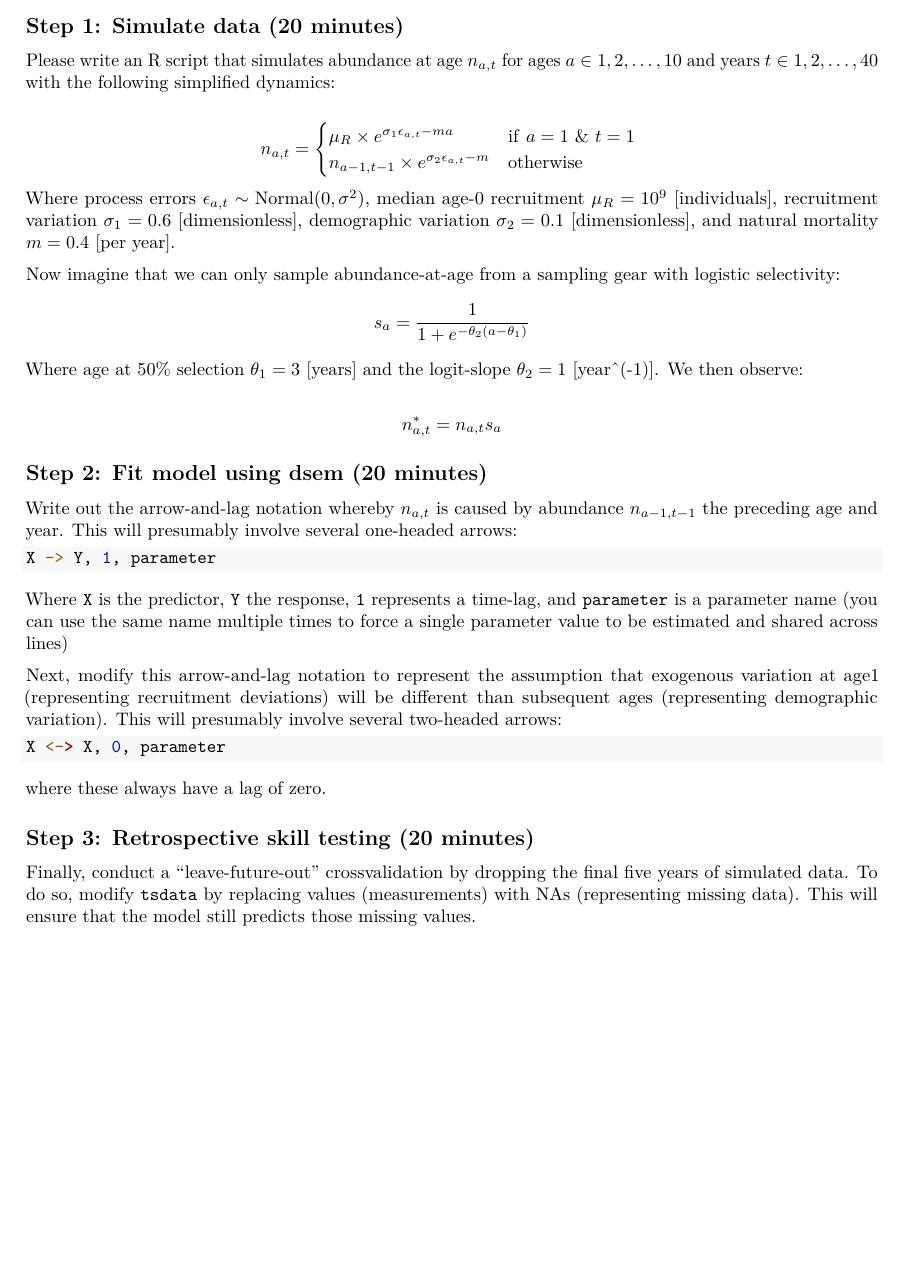
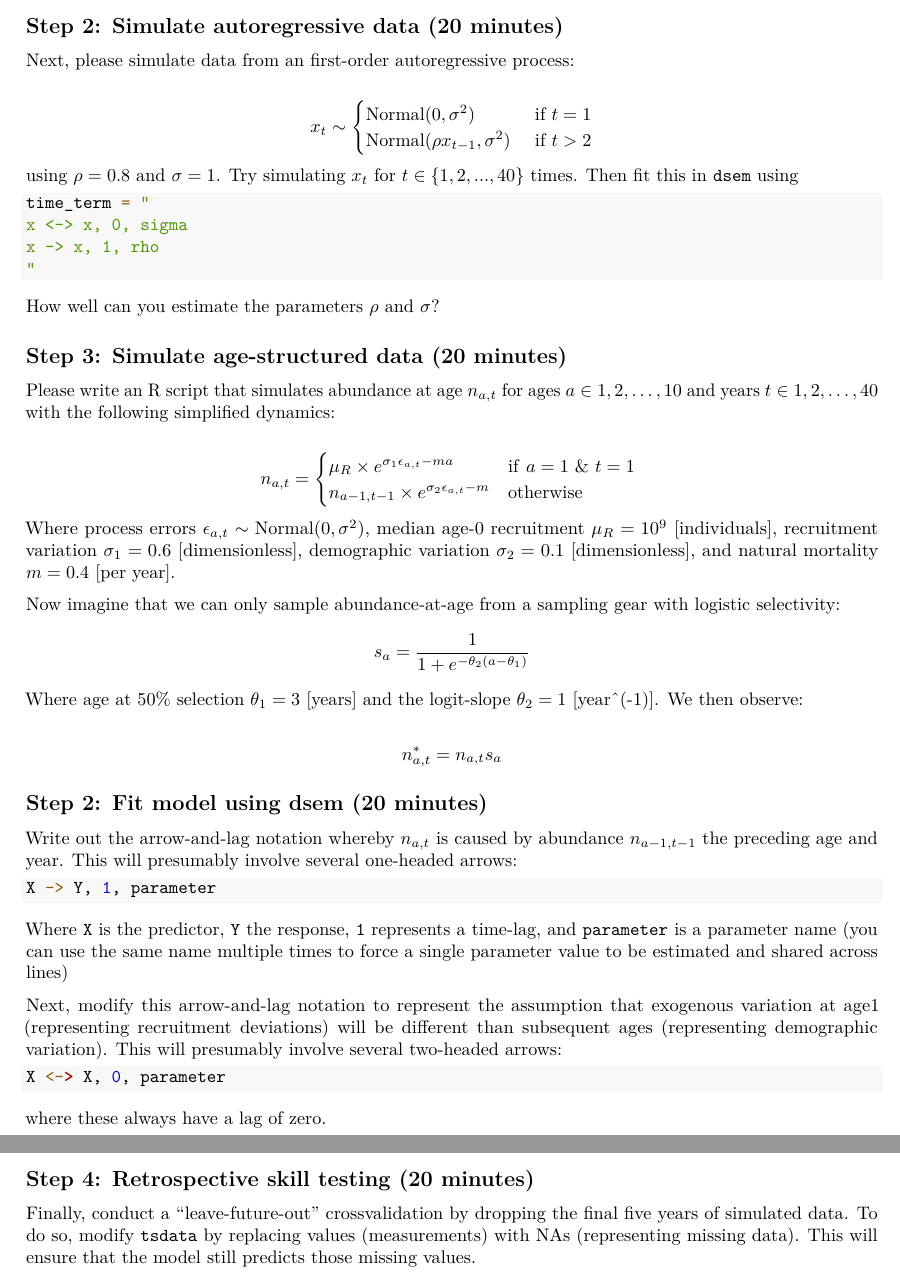
Before and after one commit to AMARE-MED/AMARE-MED_2025, an R Markdown document (Thorson/Day_2_exercise.Rmd): part of page 3 of 3 before the commit and two parts of pages 3 and 4 of 4 after it, the two joined at a grey line, cut at the place of the change, the shorter picture padded with empty space. Rendered offline with R 4.5, knitr and Pandoc, then LaTeX, with nearby package versions; code that draws random numbers runs with fixed seeds of ours; some code elsewhere in the file could not run offline.

Commit message:
add to Day-2 exercise

````diff
--- a/Thorson/Day_2_exercise.Rmd
+++ b/Thorson/Day_2_exercise.Rmd
@@ -101,7 +101,28 @@ plot( dsem_fit,
       style = "igraph" )
 ```
 
-## Step 1:  Simulate data (20 minutes)
+## Step 2:  Simulate autoregressive data (20 minutes)
+
+Next, please simulate data from an first-order autoregressive process:
+
+$$
+x_t \sim \begin{cases}
+  \text{Normal}(0, \sigma^2) & \text{ if } t=1 \\
+  \text{Normal}( \rho x_{t-1}, \sigma^2 ) & \text{ if } t > 2
+\end{cases}
+$$
+using $\rho = 0.8$ and $\sigma = 1$.  Try simulating $x_t$ for $t \in \{ 1, 2, ..., 40 \}$ times.  Then fit this in `dsem` using
+
+```{r time_term}
+time_term = "
+x <-> x, 0, sigma
+x -> x, 1, rho
+"
+```
+
+How well can you estimate the parameters $\rho$ and $\sigma$?
+
+## Step 3:  Simulate age-structured data (20 minutes)
 Please write an R script that simulates abundance at age $n_{a,t}$ for ages $a \in {1,2,…,10}$ and years $t \in {1,2,…,40}$ with the following simplified dynamics:
 
 $$
@@ -138,5 +159,6 @@ X <-> X, 0, parameter
 ```
 where these always have a lag of zero.
 
-## Step 3:  Retrospective skill testing (20 minutes)
+## Step 4:  Retrospective skill testing (20 minutes)
+
 Finally, conduct a “leave-future-out” crossvalidation by dropping the final five years of simulated data.  To do so, modify `tsdata` by replacing values (measurements) with NAs (representing missing data).  This will ensure that the model still predicts those missing values.
````
Also changed, not shown: Thorson/Day_2_exercise.pdf, Thorson/Day_2_exercise.Rmd (2 more changed lines).
